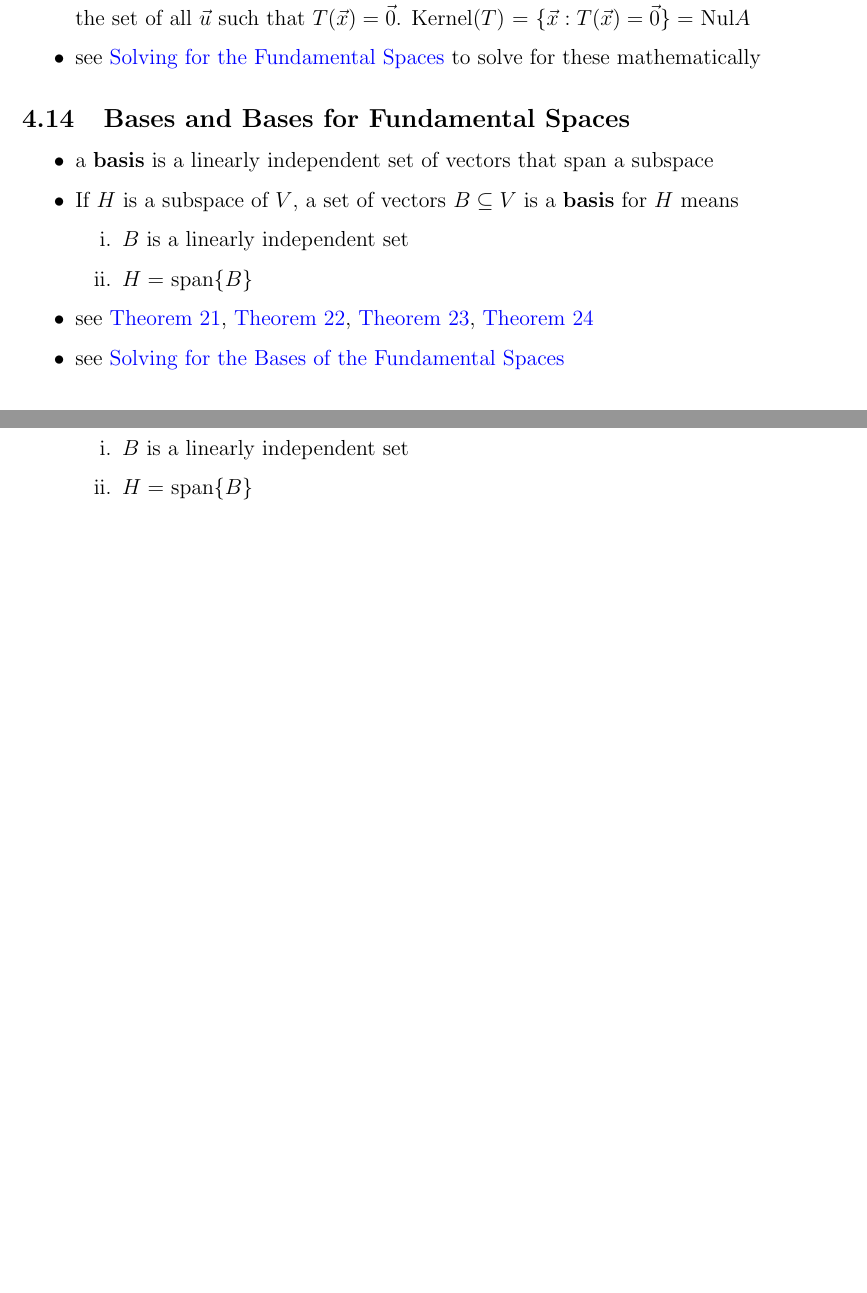
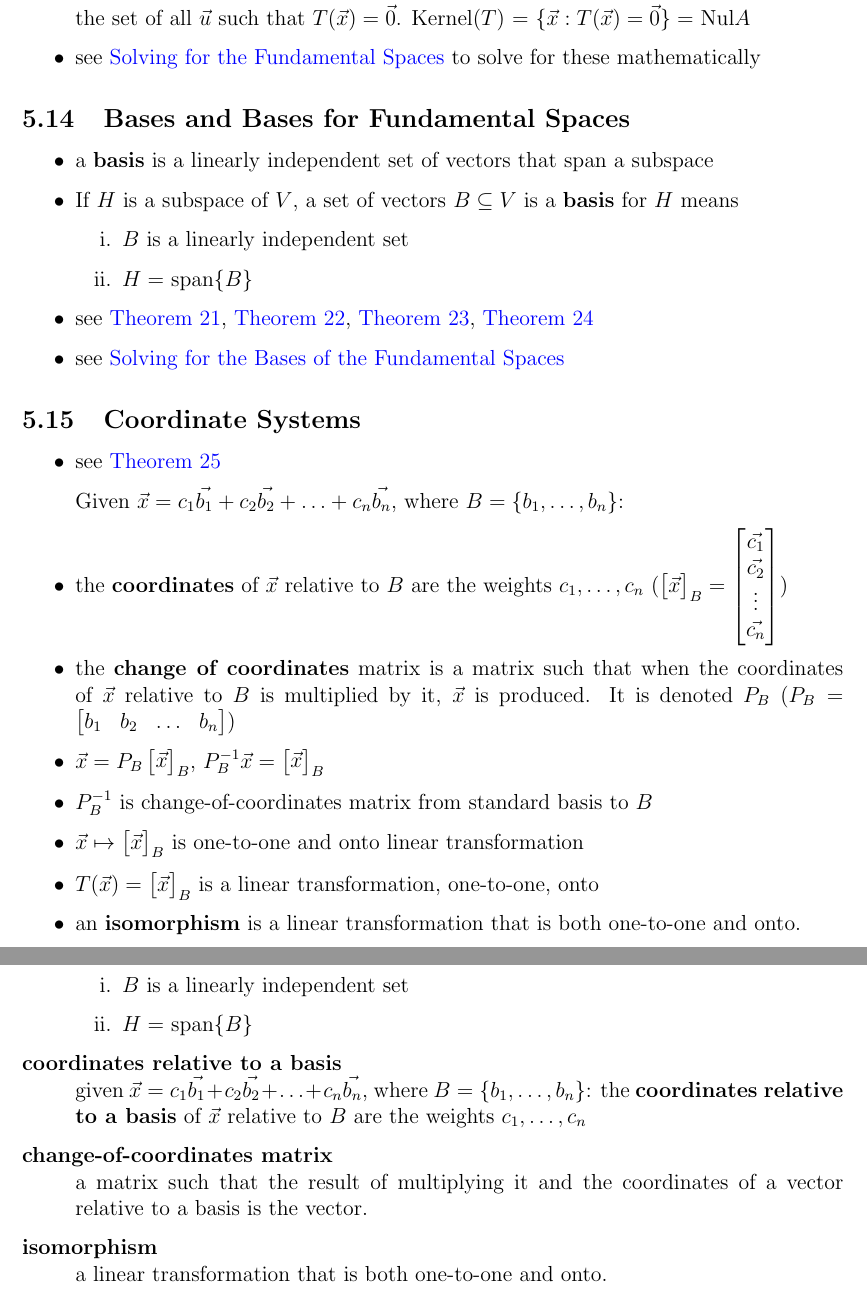
Before and after one commit to Matty67889/study-guides, a LaTeX document (MATH2940/math-2940-study-guide.tex): two parts of pages 14 and 28 of 28, joined at a grey line, cut so that both start at the same text, the shorter picture padded with empty space. Compiled offline with pdfLaTeX.

Commit message:
Added Coordinate Systems, Usage sections
- Added Coordinate Systems section, definitions, theorems
- Added Usage section

```diff
--- a/MATH2940/math-2940-study-guide.tex
+++ b/MATH2940/math-2940-study-guide.tex
@@ -884,6 +898,37 @@
 
 		\item see \nameref{sec:solve-bases-fund-spcs}
 	\end{itemize}
+
+	\subsection{Coordinate Systems}
+	\begin{itemize}
+		\item see \autoref{thm:uniq-rep-thm}
+
+		Given $\vec{x} = \finiteadd{c_1\vec{b_1}}{c_2\vec{b_2}}{c_n\vec{b_n}}$, where $B = \finitevecsset{b}{n}$:
+
+		\item the \textbf{coordinates} of $\vec{x}$ relative to $B$ are the weights $\finitevecs{c}{n}$ ($\basiscoord{x}{B}
+		=
+		\begin{bmatrix}
+			\vec{c_1}\\
+			\vec{c_2}\\
+			\vdots\\
+			\vec{c_n}\\
+		\end{bmatrix}$)
+
+		\item the \textbf{change of coordinates} matrix is a matrix such that when the coordinates of $\vec{x}$ relative to $B$ is multiplied by it, $\vec{x}$ is produced. It is denoted $P_B$ ($P_B =
+		\begin{bmatrix}
+			b_1 & b_2 & \ldots &b_n
+		\end{bmatrix}$)
+
+		\item $\vec{x} = P_B\basiscoord{x}{B}$, $P^{-1}_B\vec{x} = \basiscoord{x}{B}$
+
+		\item $P^{-1}_B$ is change-of-coordinates matrix from standard basis to $B$
+
+		\item $\vec{x} \mapsto \basiscoord{x}{B}$ is one-to-one and onto linear transformation
+
+		\item $\mateq{T}{(\vec{x})}{\basiscoord{x}{B}}$ is a linear transformation, one-to-one, onto
+
+		\item an \textbf{isomorphism} is a linear transformation that is both one-to-one and onto.
+	\end{itemize}
 	\newpage
 
 	\section{Important Theorems}
@@ -1689,5 +1743,12 @@
 			\item $B$ is a linearly independent set
 			\item $H =$ span$\{B\}$
 		\end{enumerate}
+
+		\item[coordinates relative to a basis] given $\vec{x} = \finiteadd{c_1\vec{b_1}}{c_2\vec{b_2}}{c_n\vec{b_n}}$, where $B = \finitevecsset{b}{n}$:
+		the \textbf{coordinates relative to a basis} of $\vec{x}$ relative to $B$ are the weights $\finitevecs{c}{n}$
+
+		\item[change-of-coordinates matrix] a matrix such that the result of multiplying it and the coordinates of a vector relative to a basis is the vector.
+
+		\item[isomorphism] a linear transformation that is both one-to-one and onto.
 	\end{description}
 \end{document}
```
Also changed, not shown: MATH2940/math-2940-study-guide.pdf, MATH2940/math-2940-study-guide.tex (27 more changed lines), 1 other file.
